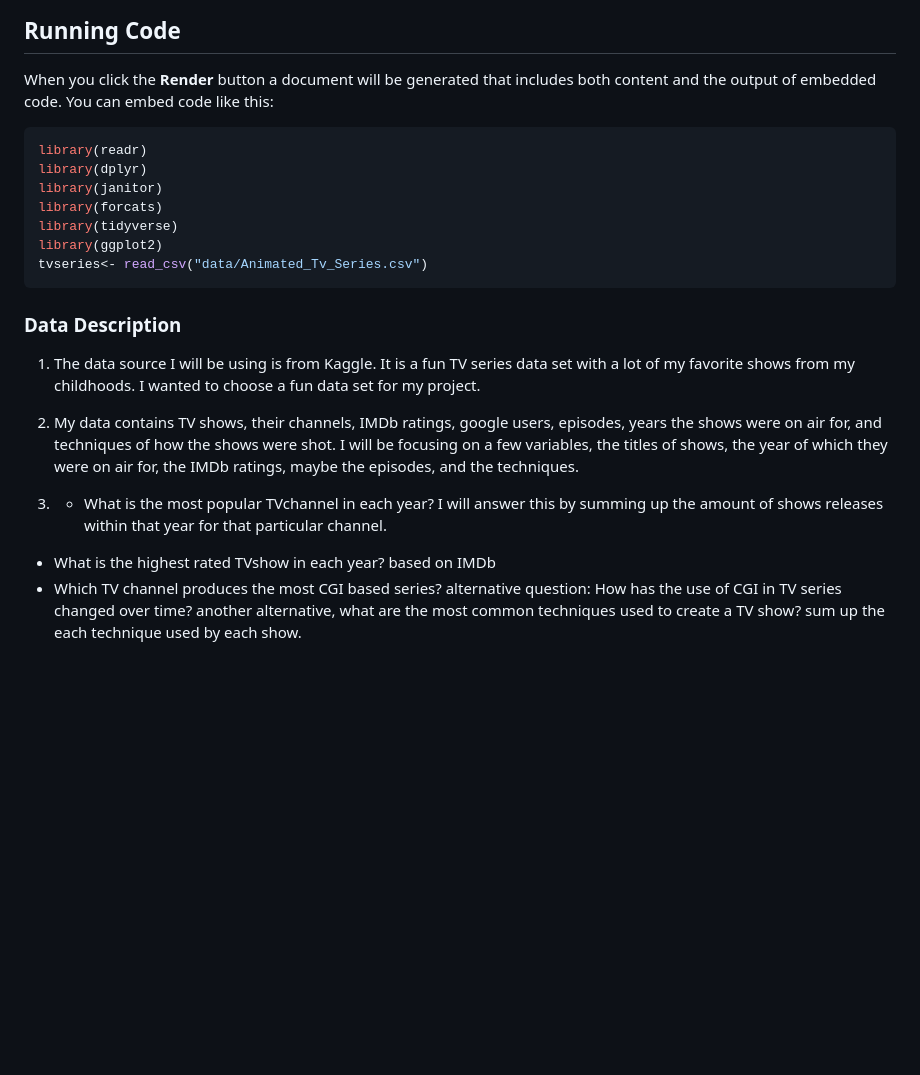
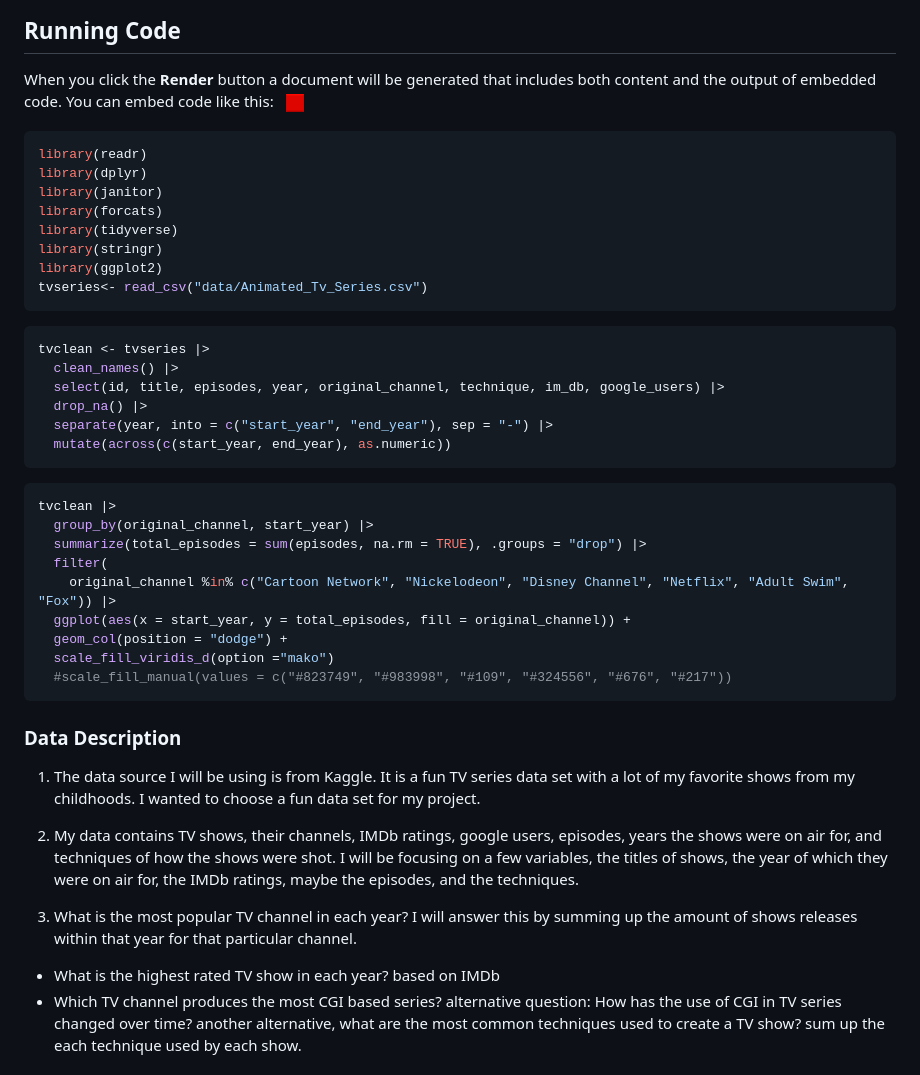
Before and after one commit to ericasherman-bot/Final-Project_Stats210_Tv-Series, a Markdown page: final_projectqmd.md, the part around the change. Drawn GitHub-style; pictures changed too: images/clipboard-40922044.png (added); blank space fills up the shorter version.

Commit message:
did data cleaning and created a rough draft visualization

````diff
--- a/final_projectqmd.md
+++ b/final_projectqmd.md
@@ -10,7 +10,7 @@ finished document. To learn more about Quarto see <https://quarto.org>.
 
 When you click the **Render** button a document will be generated that
 includes both content and the output of embedded code. You can embed
-code like this:
+code like this:![](images/clipboard-40922044.png)
 
 ``` r
 library(readr)
@@ -18,8 +18,30 @@ library(dplyr)
 library(janitor)
 library(forcats)
 library(tidyverse)
+library(stringr)
 library(ggplot2)
 tvseries<- read_csv("data/Animated_Tv_Series.csv")
+```
+
+``` r
+tvclean <- tvseries |>
+  clean_names() |>
+  select(id, title, episodes, year, original_channel, technique, im_db, google_users) |>
+  drop_na() |>
+  separate(year, into = c("start_year", "end_year"), sep = "-") |>
+  mutate(across(c(start_year, end_year), as.numeric))
+```
+
+``` r
+tvclean |>
+  group_by(original_channel, start_year) |>
+  summarize(total_episodes = sum(episodes, na.rm = TRUE), .groups = "drop") |>
+  filter(
+    original_channel %in% c("Cartoon Network", "Nickelodeon", "Disney Channel", "Netflix", "Adult Swim", "Fox")) |>
+  ggplot(aes(x = start_year, y = total_episodes, fill = original_channel)) +
+  geom_col(position = "dodge") +
+  scale_fill_viridis_d(option ="mako")
+  #scale_fill_manual(values = c("#823749", "#983998", "#109", "#324556", "#676", "#217"))
 ```
 
 ### **Data Description**
@@ -34,11 +56,11 @@ tvseries<- read_csv("data/Animated_Tv_Series.csv")
     titles of shows, the year of which they were on air for, the IMDb
     ratings, maybe the episodes, and the techniques.
 
-3.  - What is the most popular TVchannel in each year? I will answer
-      this by summing up the amount of shows releases within that year
-      for that particular channel.
+3.  What is the most popular TV channel in each year? I will answer this
+    by summing up the amount of shows releases within that year for that
+    particular channel.
 
-- What is the highest rated TVshow in each year? based on IMDb
+- What is the highest rated TV show in each year? based on IMDb
 - Which TV channel produces the most CGI based series? alternative
   question: How has the use of CGI in TV series changed over time?
   another alternative, what are the most common techniques used to
````
Also changed, not shown: 1 other file.
